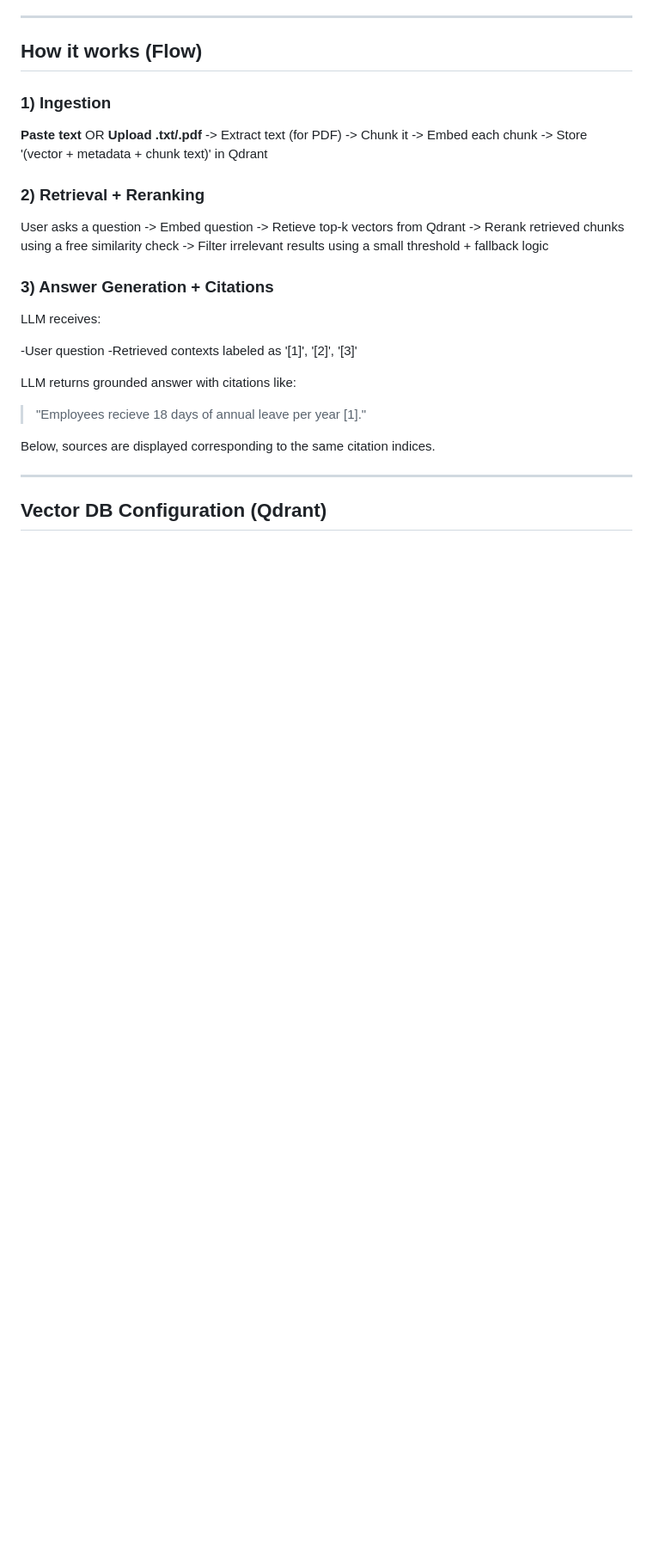
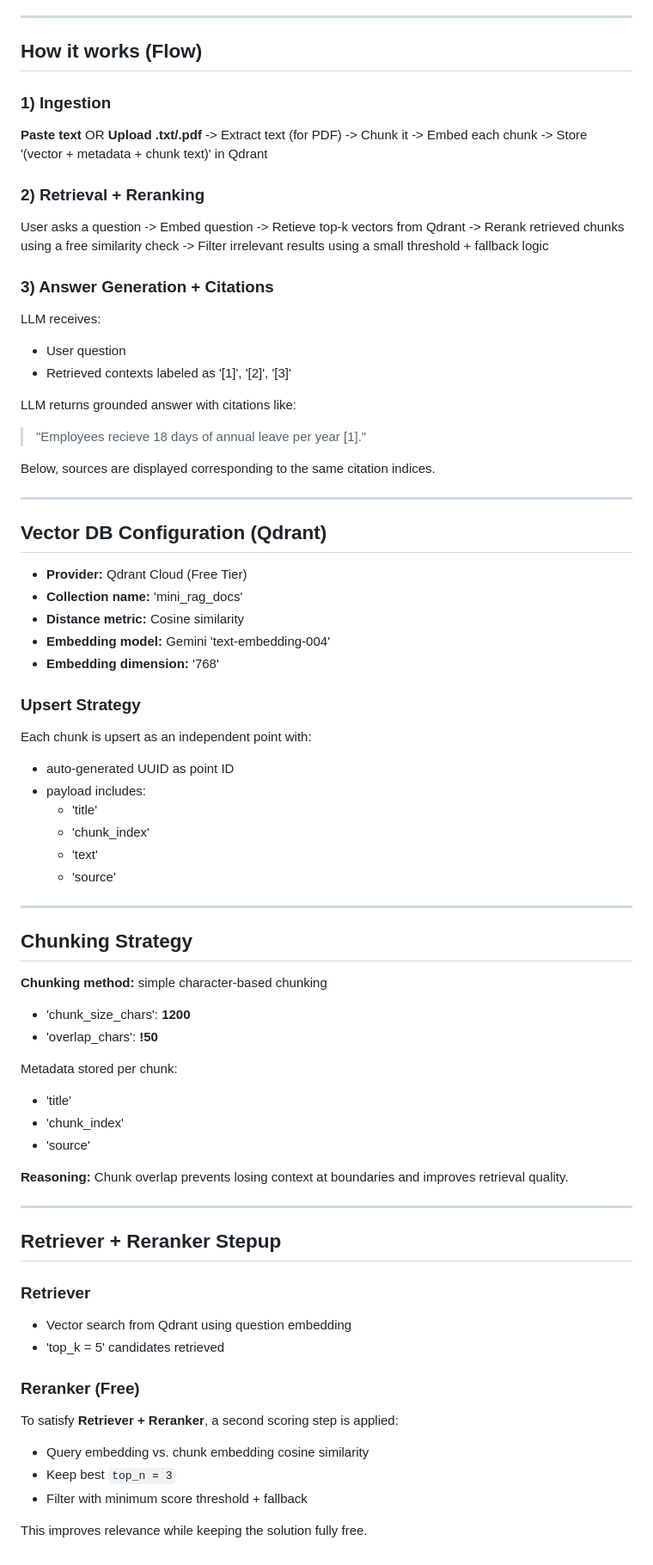
Before and after one commit to MannAhalpara/Mini-RAG, a Markdown page: README.md, the part around one of its changes. Shown at 86% size. GitHub-like rendering; blank space fills up the shorter version.

```diff
--- a/README.md
+++ b/README.md
@@ -75,8 +75,8 @@ User asks a question
 ### 3) Answer Generation + Citations
 LLM receives:
 
--User question
--Retrieved contexts labeled as '[1]', '[2]', '[3]'
+- User question
+- Retrieved contexts labeled as '[1]', '[2]', '[3]'
 
 LLM returns grounded answer with citations like:
 > "Employees recieve 18 days of annual leave per year [1]."
@@ -86,3 +86,49 @@ Below, sources are displayed corresponding to the same citation indices.
 ---
 
 ## Vector DB Configuration (Qdrant)
+
+- **Provider:** Qdrant Cloud (Free Tier)
+- **Collection name:** 'mini_rag_docs'
+- **Distance metric:** Cosine similarity
+- **Embedding model:** Gemini 'text-embedding-004'
+- **Embedding dimension:** '768'
+
+### Upsert Strategy
+Each chunk is upsert as an independent point with:
+- auto-generated UUID as point ID
+- payload includes:
+  - 'title'
+  - 'chunk_index'
+  - 'text'
+  - 'source'
+
+---
+
+## Chunking Strategy
+
+**Chunking method:** simple character-based chunking
+- 'chunk_size_chars': **1200**
+- 'overlap_chars': **!50**
+
+Metadata stored per chunk:
+- 'title'
+- 'chunk_index'
+- 'source'
+
+**Reasoning:**
+Chunk overlap prevents losing context at boundaries and improves retrieval quality.
+
+---
+
+## Retriever + Reranker Stepup
+
+### Retriever
+- Vector search from Qdrant using question embedding
+- 'top_k = 5' candidates retrieved
+### Reranker (Free)
+To satisfy **Retriever + Reranker**, a second scoring step is applied:
+- Query embedding vs. chunk embedding cosine similarity
+- Keep best `top_n = 3`
+- Filter with minimum score threshold + fallback
+
+This improves relevance while keeping the solution fully free.
```
Also changed, not shown: other parts of README.md (+3 -3 lines).
